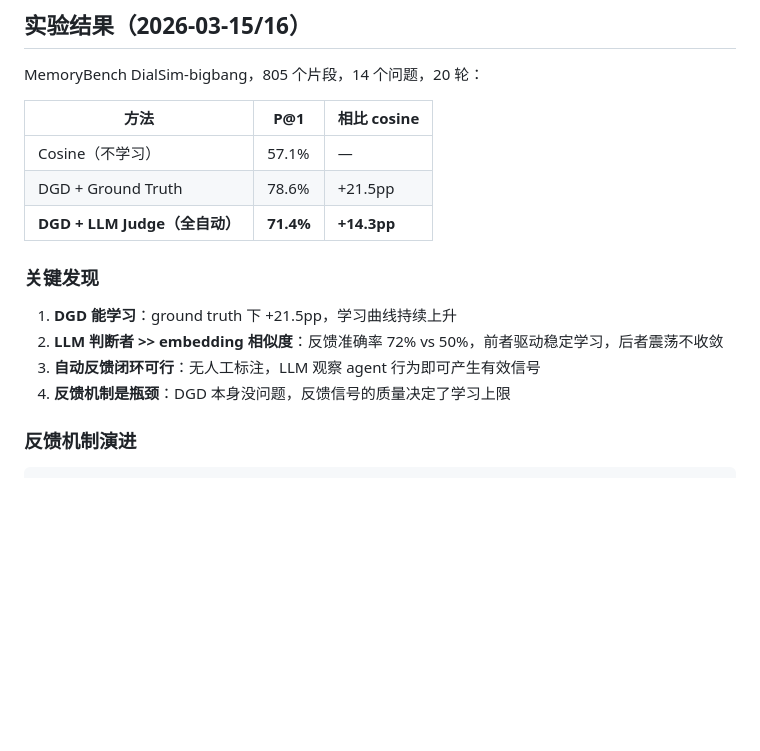
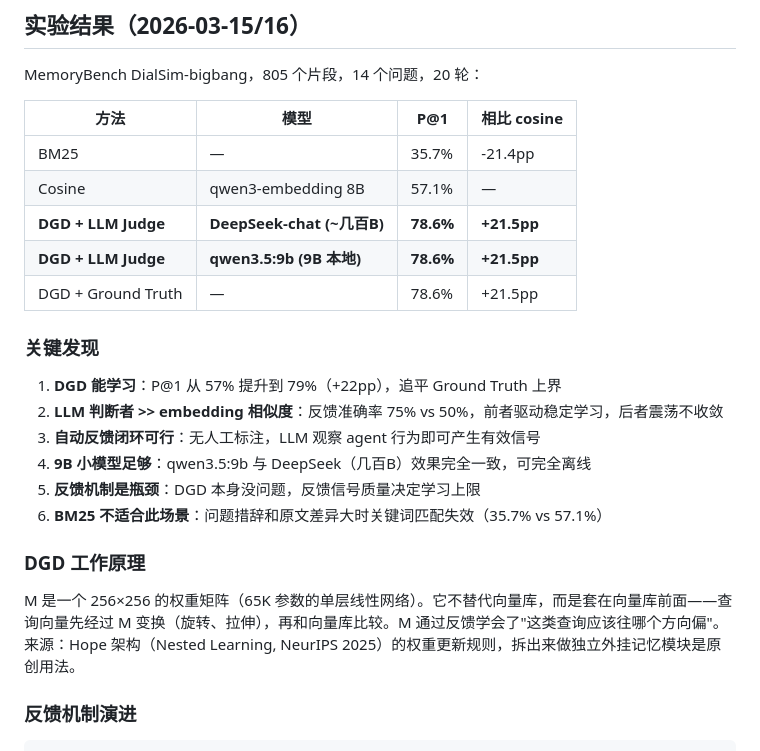
Before and after one commit to Fzhiyu1/cognitive-network, a Markdown page: 3-projects/meomory记忆假肢原型.md, the part around the change. Rendered like a GitHub page; blank space fills up the shorter version.

Commit message:
update: meomory — 9B小模型验证通过，4方法完整对比，DGD原理说明，多数据集baseline

```diff
--- a/3-projects/meomory记忆假肢原型.md
+++ b/3-projects/meomory记忆假肢原型.md
@@ -44,18 +44,26 @@ tags: [AI, 工程]
 
 MemoryBench DialSim-bigbang，805 个片段，14 个问题，20 轮：
 
-| 方法 | P@1 | 相比 cosine |
-|------|-----|------------|
-| Cosine（不学习） | 57.1% | — |
-| DGD + Ground Truth | 78.6% | +21.5pp |
-| **DGD + LLM Judge（全自动）** | **71.4%** | **+14.3pp** |
+| 方法 | 模型 | P@1 | 相比 cosine |
+|------|------|-----|------------|
+| BM25 | — | 35.7% | -21.4pp |
+| Cosine | qwen3-embedding 8B | 57.1% | — |
+| **DGD + LLM Judge** | **DeepSeek-chat (~几百B)** | **78.6%** | **+21.5pp** |
+| **DGD + LLM Judge** | **qwen3.5:9b (9B 本地)** | **78.6%** | **+21.5pp** |
+| DGD + Ground Truth | — | 78.6% | +21.5pp |
 
 ### 关键发现
 
-1. **DGD 能学习**：ground truth 下 +21.5pp，学习曲线持续上升
-2. **LLM 判断者 >> embedding 相似度**：反馈准确率 72% vs 50%，前者驱动稳定学习，后者震荡不收敛
+1. **DGD 能学习**：P@1 从 57% 提升到 79%（+22pp），追平 Ground Truth 上界
+2. **LLM 判断者 >> embedding 相似度**：反馈准确率 75% vs 50%，前者驱动稳定学习，后者震荡不收敛
 3. **自动反馈闭环可行**：无人工标注，LLM 观察 agent 行为即可产生有效信号
-4. **反馈机制是瓶颈**：DGD 本身没问题，反馈信号的质量决定了学习上限
+4. **9B 小模型足够**：qwen3.5:9b 与 DeepSeek（几百B）效果完全一致，可完全离线
+5. **反馈机制是瓶颈**：DGD 本身没问题，反馈信号质量决定学习上限
+6. **BM25 不适合此场景**：问题措辞和原文差异大时关键词匹配失效（35.7% vs 57.1%）
+
+### DGD 工作原理
+
+M 是一个 256×256 的权重矩阵（65K 参数的单层线性网络）。它不替代向量库，而是套在向量库前面——查询向量先经过 M 变换（旋转、拉伸），再和向量库比较。M 通过反馈学会了"这类查询应该往哪个方向偏"。来源：Hope 架构（Nested Learning, NeurIPS 2025）的权重更新规则，拆出来做独立外挂记忆模块是原创用法。
 
 ### 反馈机制演进
 
```
